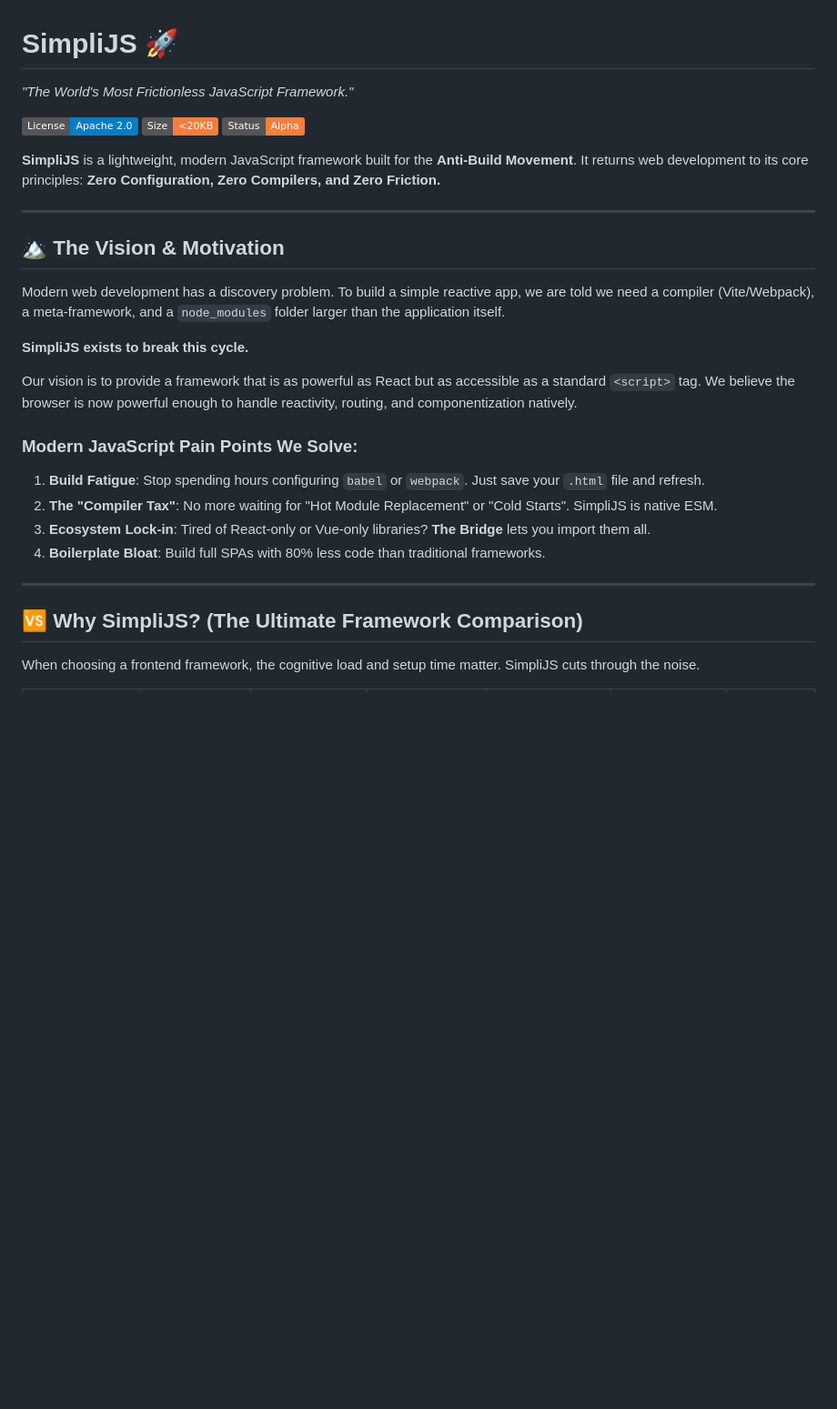
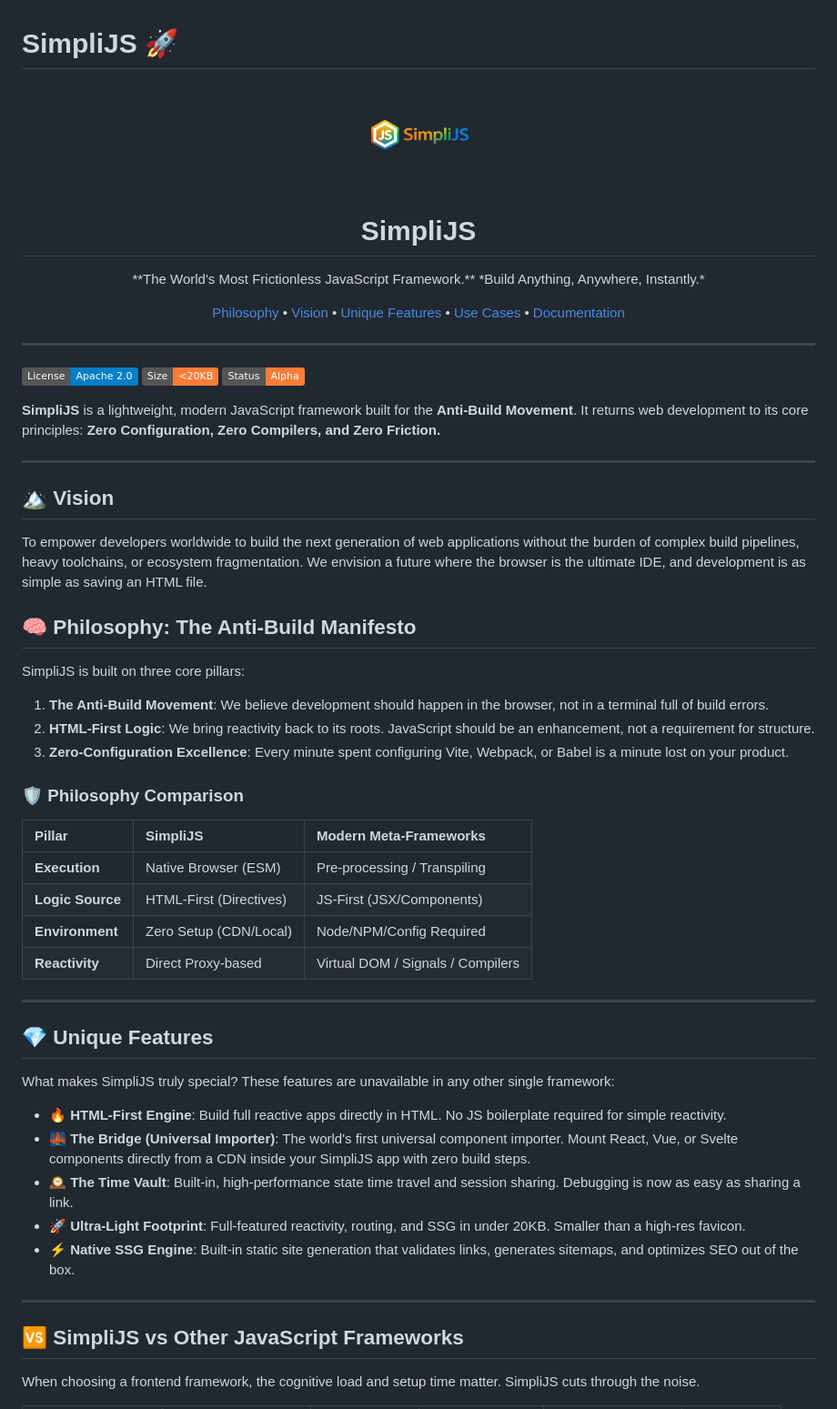
Before and after one commit to Pappa1945-tech/SimpliJS, a Markdown page: README.md, the part around one of its changes. Shown at 91% size. Drawn GitHub-style; pictures changed too: assets/logo/simplijs-logo.png (added); badges without logos; blank space fills up the shorter version.

```diff
--- a/README.md
+++ b/README.md
@@ -1,6 +1,25 @@
 # SimpliJS 🚀
 
-*"The World's Most Frictionless JavaScript Framework."*
+<p align="center">
+  <img src="assets/logo/simplijs-logo.png" width="180">
+</p>
+
+<h1 align="center">SimpliJS</h1>
+
+<p align="center">
+**The World's Most Frictionless JavaScript Framework.**
+*Build Anything, Anywhere, Instantly.*
+</p>
+
+<p align="center">
+  <a href="#-philosophy">Philosophy</a> •
+  <a href="#-vision">Vision</a> •
+  <a href="#-unique-features">Unique Features</a> •
+  <a href="#-use-cases">Use Cases</a> •
+  <a href="#-feature-guide">Documentation</a>
+</p>
+
+---
 
 [![License](https://img.shields.io/badge/License-Apache%202.0-blue.svg)](LICENSE)
 [![Size](https://img.shields.io/badge/Size-%3C20KB-orange)](dist/simplijs.js)
@@ -10,23 +29,36 @@
 
 ---
 
-## 🏔️ The Vision & Motivation
+## 🏔️ Vision
+To empower developers worldwide to build the next generation of web applications without the burden of complex build pipelines, heavy toolchains, or ecosystem fragmentation. We envision a future where the browser is the ultimate IDE, and development is as simple as saving an HTML file.
 
-Modern web development has a discovery problem. To build a simple reactive app, we are told we need a compiler (Vite/Webpack), a meta-framework, and a `node_modules` folder larger than the application itself.
+## 🧠 Philosophy: The Anti-Build Manifesto
+SimpliJS is built on three core pillars:
+1. **The Anti-Build Movement**: We believe development should happen in the browser, not in a terminal full of build errors.
+2. **HTML-First Logic**: We bring reactivity back to its roots. JavaScript should be an enhancement, not a requirement for structure.
+3. **Zero-Configuration Excellence**: Every minute spent configuring Vite, Webpack, or Babel is a minute lost on your product.
 
-**SimpliJS exists to break this cycle.**
-
-Our vision is to provide a framework that is as powerful as React but as accessible as a standard `<script>` tag. We believe the browser is now powerful enough to handle reactivity, routing, and componentization natively.
-
-### Modern JavaScript Pain Points We Solve:
-1.  **Build Fatigue**: Stop spending hours configuring `babel` or `webpack`. Just save your `.html` file and refresh.
-2.  **The "Compiler Tax"**: No more waiting for "Hot Module Replacement" or "Cold Starts". SimpliJS is native ESM.
-3.  **Ecosystem Lock-in**: Tired of React-only or Vue-only libraries? **The Bridge** lets you import them all.
-4.  **Boilerplate Bloat**: Build full SPAs with 80% less code than traditional frameworks.
+### 🛡️ Philosophy Comparison
+| Pillar | SimpliJS | Modern Meta-Frameworks |
+| :--- | :--- | :--- |
+| **Execution** | Native Browser (ESM) | Pre-processing / Transpiling |
+| **Logic Source** | HTML-First (Directives) | JS-First (JSX/Components) |
+| **Environment** | Zero Setup (CDN/Local) | Node/NPM/Config Required |
+| **Reactivity** | Direct Proxy-based | Virtual DOM / Signals / Compilers |
 
 ---
 
-## 🆚 Why SimpliJS? (The Ultimate Framework Comparison)
+## 💎 Unique Features
+What makes SimpliJS truly special? These features are unavailable in any other single framework:
 
+*   **🔥 HTML-First Engine**: Build full reactive apps directly in HTML. No JS boilerplate required for simple reactivity.
+*   **🌉 The Bridge (Universal Importer)**: The world's first universal component importer. Mount React, Vue, or Svelte components directly from a CDN inside your SimpliJS app with zero build steps.
+*   **🕰️ The Time Vault**: Built-in, high-performance state time travel and session sharing. Debugging is now as easy as sharing a link.
+*   **🚀 Ultra-Light Footprint**: Full-featured reactivity, routing, and SSG in under 20KB. Smaller than a high-res favicon.
+*   **⚡ Native SSG Engine**: Built-in static site generation that validates links, generates sitemaps, and optimizes SEO out of the box.
+
+---
+
+## 🆚 SimpliJS vs Other JavaScript Frameworks
 When choosing a frontend framework, the cognitive load and setup time matter. SimpliJS cuts through the noise.
 
```
Also changed, not shown: other parts of README.md (+56 -20 lines).
